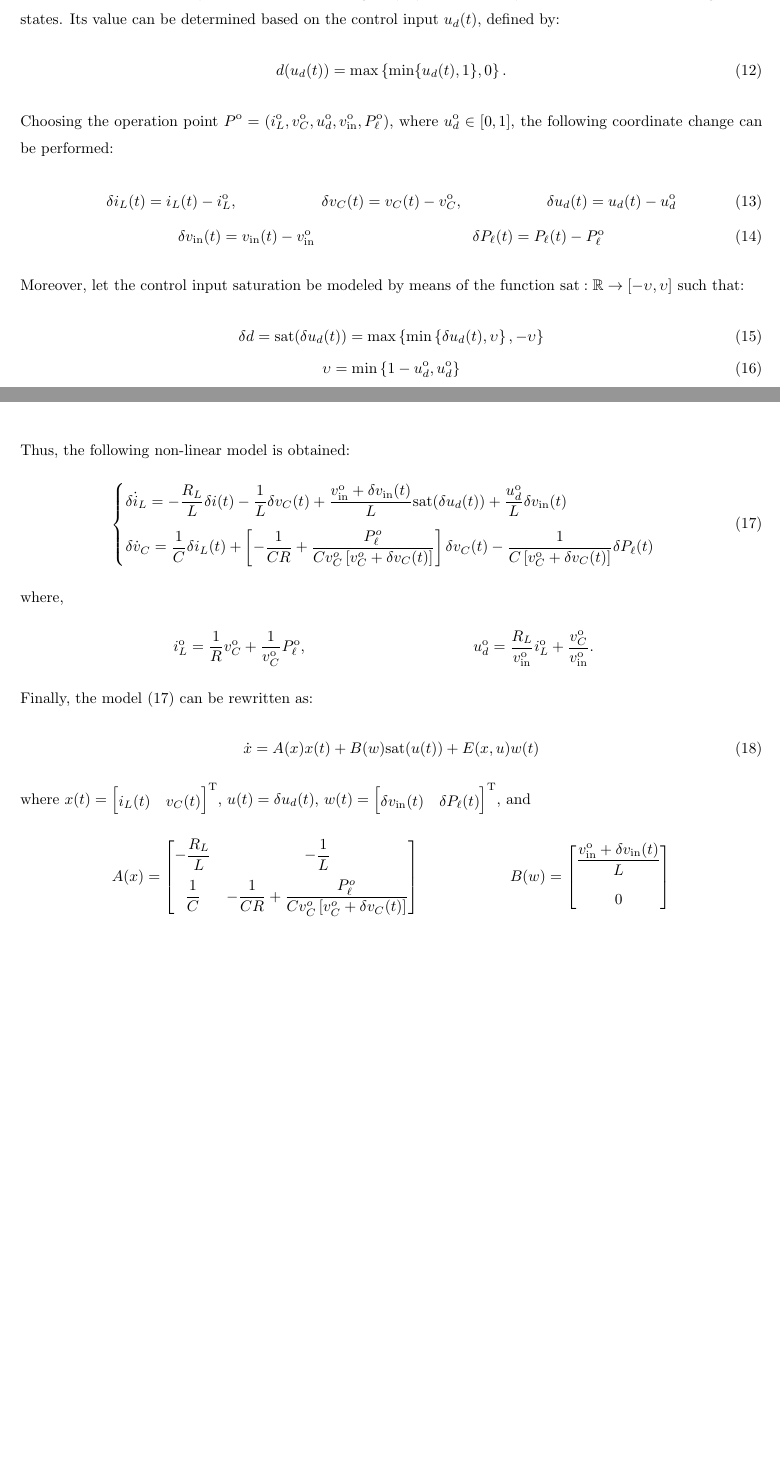
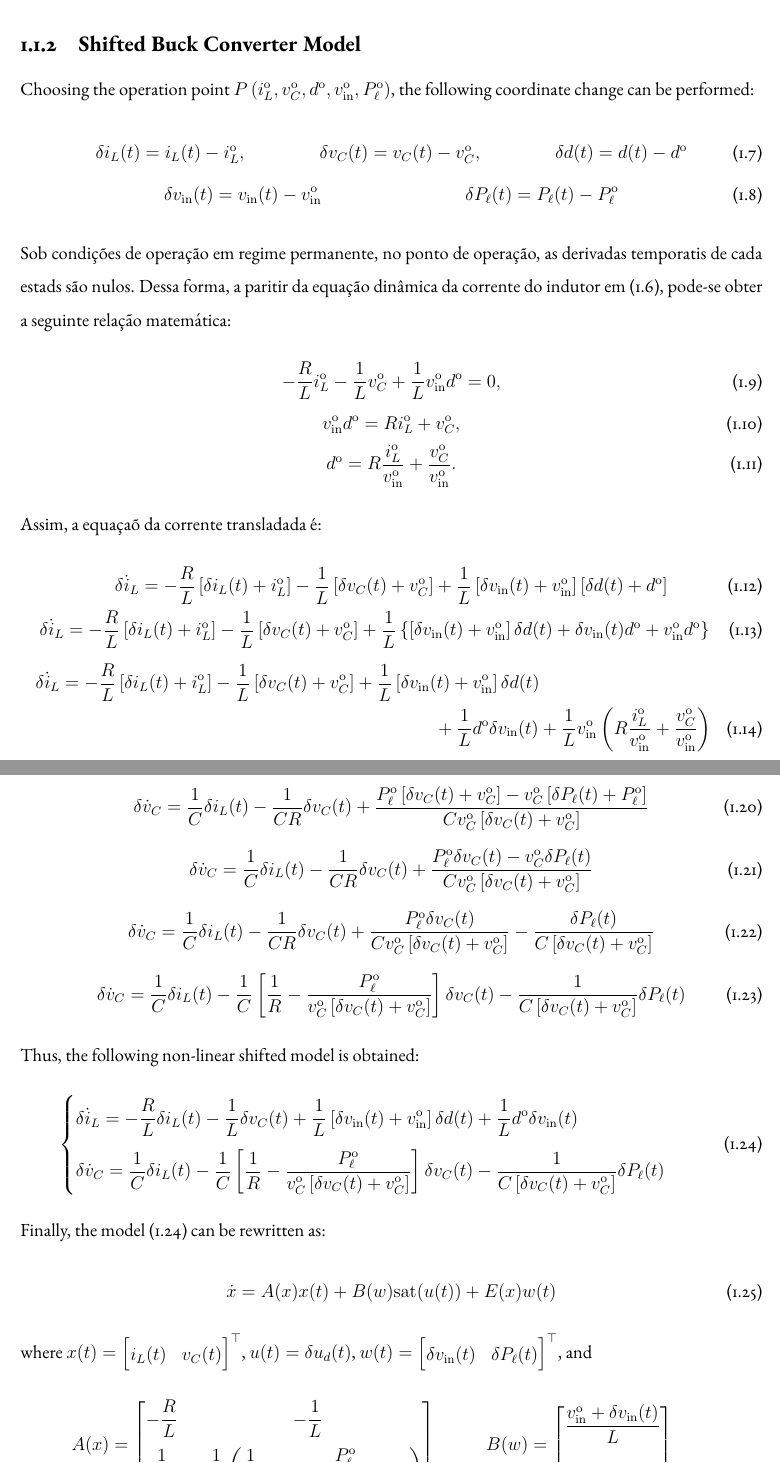
Before and after one commit to andel-vitorio/etc-for-dc-converters, a LaTeX document (docs/dc-converter-fuzzy-model/main.tex, which reads docs/dc-converter-fuzzy-model/textual/buck-converter-ts-model.tex): two parts of pages 3 and 4 of 5 before the commit and two parts of pages 5 and 6 of 15 after it, joined at a grey line, cut at the place of the change, the shorter picture padded with empty space. The pictures show the PDF file docs/dc-converter-fuzzy-model/output/main.pdf that the author committed with the source.

Commit message:
docs: rewrite buck modeling section

```diff
--- a/docs/dc-converter-fuzzy-model/textual/buck-converter-ts-model.tex
+++ b/docs/dc-converter-fuzzy-model/textual/buck-converter-ts-model.tex
@@ -36,8 +33,8 @@ And, when the switch $S$ is in the on state for the duration $t_{\rm{on}}$,
 Building on the equations \eqref{eq:buck_state_off} and \eqref{eq:buck_state_on}, the average dynamic model that represents the behavior of the buck converter throughout its operation is:
 \begin{equation}
   \begin{cases}
-    \dot i_L = \left[- \frac{R_L} L i(t) - \frac{1}{L} v_C(t) \right] \frac{t_{\rm{off}}}{t_{\rm{off}} + t_{\rm{on}}} + \left[- \frac{R_L} L i(t) - \frac{1}{L} v_C(t) + \frac{1}{L} v_{\rm{in}}(t)\right] \frac{t_{\rm{on}}}{t_{\rm{off}} + t_{\rm{on}}} \\[8pt]
-    \dot v_C = \left[- \frac{1}{C} i_L(t) - \frac{1}{C R} v_C(t) - \frac{1}{C v_C(t)} P_{\ell}(t)\right] \frac{t_{\rm{off}}}{t_{\rm{off}} + t_{\rm{on}}} + \left[- \frac{1}{C} i_L(t) - \frac{1}{C R} v_C(t) - \frac{1}{C v_C(t)} P_{\ell}(t)\right] \frac{t_{\rm{on}}}{t_{\rm{off}} + t_{\rm{on}}}
+    \dot i_L = \left[- \frac{R} L i(t) - \frac{1}{L} v_C(t) \right] \frac{t_{\rm{off}}}{t_{\rm{off}} + t_{\rm{on}}} + \left[- \frac{R} L i(t) - \frac{1}{L} v_C(t) + \frac{1}{L} v_{\rm{in}}(t)\right] \frac{t_{\rm{on}}}{t_{\rm{off}} + t_{\rm{on}}} \\[8pt]
+    \dot v_C = \left[\frac{1}{C} i_L(t) - \frac{1}{C R} v_C(t) - \frac{1}{C v_C(t)} P_{\ell}(t)\right] \frac{t_{\rm{off}}}{t_{\rm{off}} + t_{\rm{on}}} + \left[\frac{1}{C} i_L(t) - \frac{1}{C R} v_C(t) - \frac{1}{C v_C(t)} P_{\ell}(t)\right] \frac{t_{\rm{on}}}{t_{\rm{off}} + t_{\rm{on}}}
   \end{cases}
   \label{eq:buck_average_model_1}
 \end{equation}
@@ -58,8 +55,8 @@ yields,
 Therefore, the equation \eqref{eq:buck_average_model_1} can be rewritten as follows:
 \begin{equation*}
   \begin{cases}
-    \dot i_L = \left[- \frac{R_L} L i(t) - \frac{1}{L} v_C(t) \right] \left(1 - d\right) + \left[- \frac{R_L} L i(t) - \frac{1}{L} v_C(t) + \frac{1}{L} v_{\rm{in}}(t)\right] d \\[8pt]
-    \dot v_C = \left[- \frac{1}{C} i_L(t) - \frac{1}{C R} v_C(t) - \frac{1}{C v_C(t)} P_{\ell}(t)\right] \left(1 - d\right) + \left[- \frac{1}{C} i_L(t) - \frac{1}{C R} v_C(t) - \frac{1}{C v_C(t)} P_{\ell}(t)\right] d
+    \dot i_L = \left[- \frac{R} L i(t) - \frac{1}{L} v_C(t) \right] \left(1 - d\right) + \left[- \frac{R} L i(t) - \frac{1}{L} v_C(t) + \frac{1}{L} v_{\rm{in}}(t)\right] d \\[8pt]
+    \dot v_C = \left[\frac{1}{C} i_L(t) - \frac{1}{C R} v_C(t) - \frac{1}{C v_C(t)} P_{\ell}(t)\right] \left(1 - d\right) + \left[\frac{1}{C} i_L(t) - \frac{1}{C R} v_C(t) - \frac{1}{C v_C(t)} P_{\ell}(t)\right] d
   \end{cases}
 \end{equation*}
 Then,
@@ -71,25 +68,35 @@ Then,
   \label{eq:buck_conveter_nonlinear_model}
 \end{equation}
 
-The variable $d$ is commonly known as the switching duty cycle, which plays a crucial role in controlling switch states. Its value can be determined based on the control input $u_d(t)$, defined by:
-\begin{equation}
-  d(u_d(t)) = \max\left\{\min\{u_d(t), 1\}, 0\right\}.
-\end{equation}
-Choosing the operation point $P^{\rm o} = (i_L^{\rm o}, v_C^{\rm o}, u_d^{\rm o}, v_{\rm in}^{\rm o}, P_{\ell}^{\rm o})$, where $u_d^{\rm o} \in \left[0,1\right]$, the following coordinate change can be performed:
+The variable $d$ is commonly known as the switching duty cycle, which plays a crucial role in controlling switch states.
+% Its value can be determined based on the control input $u_d(t)$, defined by:
+% \begin{equation}
+%   d(u_d(t)) = \max\left\{\min\{u_d(t), 1\}, 0\right\}.
+% \end{equation}
+
+\subsection{Shifted Buck Converter Model}
+
+Choosing the operation point $P\,(i_L^{\rm o}, v_C^{\rm o}, d^{\rm o}, v_{\rm in}^{\rm o}, P_{\ell}^{\rm o})$, the following coordinate change can be performed:
 \begin{gather}
   \begin{align}
     \delta i_L(t) & = i_L(t) - i_L^{\rm o}, &
     \delta v_C(t) & = v_C(t) - v_C^{\rm o}, &
-    \delta u_d(t) & = u_d(t) - u_d^{\rm o}
+    \delta d(t)   & = d(t) - d^{\rm o}
   \end{align} \\
   \begin{align}
     \delta v_{\rm in}(t) & = v_{\rm in}(t) - v_{\rm in}^{\rm o} &
     \delta P_{\ell}(t)   & = P_{\ell}(t) - P_{\ell}^{\rm o}
   \end{align}
 \end{gather}
-Moreover, let the control input saturation be modeled by means of the function $\rm{sat} : \mathbb{R} \rightarrow \left[-\upsilon , \upsilon  \right]$ such that:
+
+Sob condições de operação em regime permanente, no ponto de operação, as derivadas temporatis de cada estads são nulos. Dessa forma, a paritir da equação dinâmica da corrente do indutor em \eqref{eq:buck_conveter_nonlinear_model}, pode-se obter a seguinte relação matemática:
 \begin{gather}
-  \delta d = {\rm sat} (\delta u_d(t)) = \max\left\{\min\left\{\delta u_d(t), \upsilon\right\}, -\upsilon\right\} \\
-  \upsilon = \min\left\{1 - u_d^{\rm o}, u_d^{\rm o}\right\}
+  - \frac{R} L i_L^{\rm o} - \frac{1}{L} v_C^{\rm o} + \frac{1}{L} v_{\rm{in}}^{\rm o} d^{\rm o} = 0, \\
+  v_{\rm{in}}^{\rm o} d^{\rm o} = R i_L^{\rm o} + v_C^{\rm o}, \\
+  d^{\rm o} = R \frac{i_L^{\rm o}}{v_{\rm{in}}^{\rm o}} + \frac{v_C^{\rm o}}{v_{\rm{in}}^{\rm o}}.
 \end{gather}
-Thus, the following non-linear model is obtained:
+Assim, a equaçaõ da corrente transladada é:
+\begin{gather}
+  \delta \dot i_L = - \frac{R} L \left[\delta i_L(t) + i_L^{\rm o}\right]
+  - \frac{1}{L} \left[\delta v_C(t) + v_C^{\rm o}\right]
+  + \frac{1}{L} \left[\delta v_{\rm{in}}(t) + v_{\rm{in}}^{\rm o}\right] \left[\delta d(t) + d^{\rm o}\right] \\
@@ -95,0 +119,14 @@ Thus, the following non-linear model is obtained:
+  + \frac{1}{L} \left[\delta v_{\rm{in}}(t) + v_{\rm{in}}^{\rm o}\right] \delta d(t)
+  + \frac{1}{L} d^{\rm o} \delta v_{\rm in}(t)
+\end{gather}
+
+Para a equação da tensão do capacitor, também em  \eqref{eq:buck_conveter_nonlinear_model},
+\begin{gather}
+  \frac{1}{C} i_L^{\rm o} - \frac{1}{C R} v_C^{\rm o} - \frac{1}{C v_C^{\rm o}} P_{\ell}^{\rm o} = 0 \\
+  i_L^{\rm o} = \frac{1}{R} v_C^{\rm o} + \frac{1}{v_C^{\rm o}} P_{\ell}^{\rm o}
+\end{gather}
+Assim, a equaçaõ da tensão do capacitor transladada é:
+\begin{gather}
+  \delta \dot v_C = \frac{1}{C} \left[\delta i_L(t) + i_L^{\rm o}\right]
+  - \frac{1}{C R} \left[\delta v_C(t) + v_C^{\rm o} \right]
+  - \frac{1}{C \left[\delta v_C(t) + v_C^{\rm o}\right]} \left[\delta P_{\ell}(t) + P_{\ell}^{\rm o}\right] \\
@@ -96,6 +151,5 @@ Thus, the following non-linear model is obtained:
+Thus, the following non-linear shifted model is obtained:
 \begin{equation}
   \begin{cases}
-    \delta \dot i_L = - \frac{R_L} L \delta i(t) - \frac{1}{L} \delta v_C(t) + \frac{v_{\rm{in}}^{\rm o} +\delta v_{\rm{in}}(t)}{L} {\rm sat}(\delta u_d(t)) + \frac{u_d^{\rm o}}{L} \delta v_{\rm in} (t) \\[8pt]
-    \delta \dot v_C = \frac{1}{C} \delta i_L(t) + \left[- \frac{1}{C R}
-      + \frac{P_{\ell}^o}{C v_C^o \left[v_C^o + \delta v_C(t)\right]} \right] \delta v_C(t)
-    - \frac{1}{C \left[v_C^{\rm o} + \delta v_C(t)\right] } \delta P_{\ell}(t)
+    \delta \dot i_L = - \frac{R}{L} \delta i_L(t) - \frac{1}{L} \delta v_C(t)
+    + \frac{1}{L} \left[\delta v_{\rm{in}}(t) + v_{\rm{in}}^{\rm o}\right] \delta d(t)
@@ -111,9 +162,6 @@ where,
-      u_d^{\mathrm{o}} & = \frac{R_L}{v_{\mathrm{in}}^{\rm o}} i_L^{\mathrm{o}} + \frac{v_C^{\mathrm{o}}}{v_{\mathrm{in}}^{\rm o}}.
-    \end{aligned}
-    \notag
-\end{align}
+
 Finally, the model \eqref{eq:buck_conveter_nonlinear_model_sat} can be rewritten as:
 \begin{equation}
-  \dot x = A(x) x(t) + B(w) {\rm sat}(u(t)) + E(x,u) w(t)
+  \dot x = A(x) x(t) + B(w) {\rm sat}(u(t)) + E(x) w(t)
   \label{eq:buck_conveter_nonlinear_model_ssm}
 \end{equation}
@@ -122,8 +170,8 @@ where $x(t) = \begin{bmatrix}i_L(t) & v_C(t)\end{bmatrix}^{\rm{T}}$, $u(t) = \de
   \notag
   \begin{align}
     A(x) & = \begin{bmatrix}
-               - \frac{R_L}{L} & - \frac{1}{L}                                                                   \\[8pt]
-               \frac{1}{C}     & - \frac{1}{C R} + \frac{P_{\ell}^o}{C v_C^o \left[v_C^o + \delta v_C(t)\right]}
+               - \frac{R}{L} & - \frac{1}{L}                                                                   \\[8pt]
+               \frac{1}{C}   & - \frac{1}{C}\left(\frac{1}{R} - \frac{P_{\ell}^{\rm o}}{v_C^{\rm o} \left[\delta v_C(t) + v_C^{\rm o}\right]}\right)
              \end{bmatrix} &
     B(w) & = \begin{bmatrix}
                \frac{v_{\rm{in}}^{\rm o} +\delta v_{\rm{in}}(t)}{L} \\[8pt] 0
@@ -139,10 +187,10 @@ where $x(t) = \begin{bmatrix}i_L(t) & v_C(t)\end{bmatrix}^{\rm{T}}$, $u(t) = \de
 
 \subsection{Buck Converter Fuzzy Model}
 
-In order to address the nonlinearity introduced by saturation, an approach based on substituting ${\rm sat(\circ)}$ with a dead-zone type nonlinearity is used. The dead-zone nonlinearity is defined as:
-\begin{equation}
-  \psi(u(t)) \triangleq u(t) - {\rm sat}(u(t))
-\end{equation}
+% In order to address the nonlinearity introduced by saturation, an approach based on substituting ${\rm sat(\circ)}$ with a dead-zone type nonlinearity is used. The dead-zone nonlinearity is defined as:
+% \begin{equation}
+%   \psi(u(t)) \triangleq u(t) - {\rm sat}(u(t))
+% \end{equation}
 From the matrices presented in equation \eqref{eq:buck_conveter_nonlinear_model_ssm_e}, it follows $\frac{1}{v_C^{\rm o} + \delta v_C^{\rm o}}$ and $v_{\rm{in}}^{\rm o} +\delta v_{\rm{in}}(t)$ are non-linear terms. For the non-linear terms, are defined
 \begin{align}
   z_0(t) & \equiv \frac{1}{v_C^{\rm o} + \delta v_C^{\rm o}}  & \txt{and} &  &
```
Also changed, not shown: docs/dc-converter-fuzzy-model/main.tex (+1 -51 lines), docs/dc-converter-fuzzy-model/Figures/Buck_Circuit.eps (added), docs/dc-converter-fuzzy-model/figures/buck_converter.eps (deleted), docs/dc-converter-fuzzy-model/output/main.pdf, docs/dc-converter-fuzzy-model/textual/buck-converter-ts-model.tex (74 more changed lines), 3 other files.
